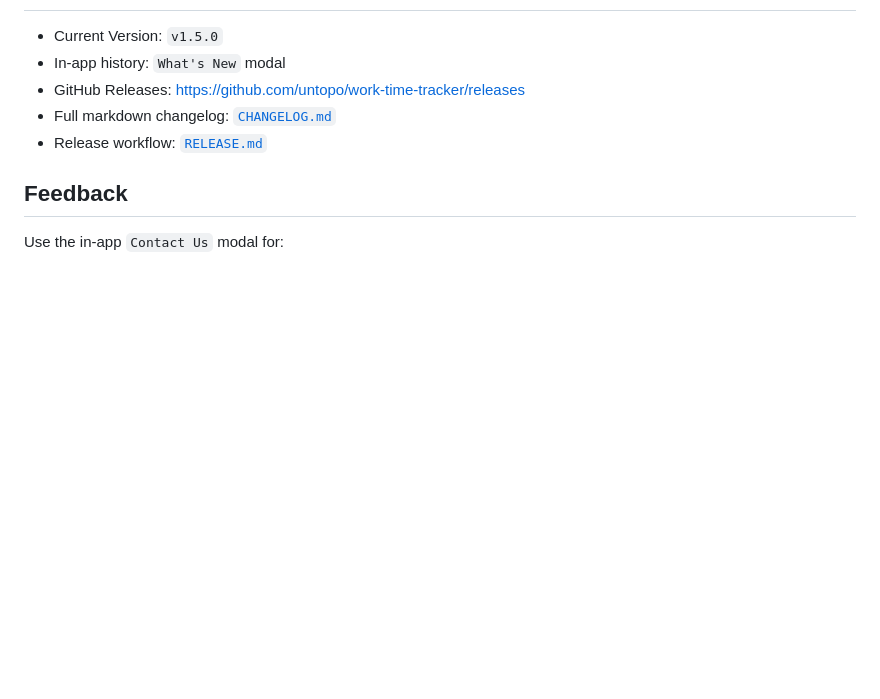
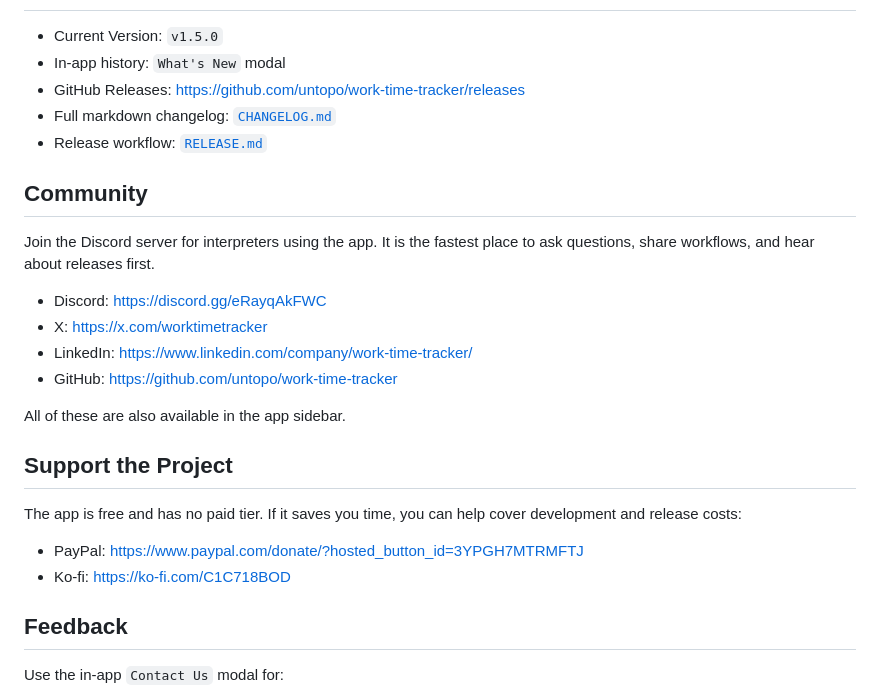
Before and after one commit to untopo/work-time-tracker, a Markdown page: README.md, the part around one of its changes. Rendered like a GitHub page; blank space fills up the shorter version.

```diff
--- a/README.md
+++ b/README.md
@@ -243,6 +267,24 @@ Safari generally works, but import/export behavior should always be verified in
 - Full markdown changelog: [`CHANGELOG.md`](CHANGELOG.md)
 - Release workflow: [`RELEASE.md`](RELEASE.md)
 
+## Community
+Join the Discord server for interpreters using the app. It is the fastest place
+to ask questions, share workflows, and hear about releases first.
+
+- Discord: https://discord.gg/eRayqAkFWC
+- X: https://x.com/worktimetracker
+- LinkedIn: https://www.linkedin.com/company/work-time-tracker/
+- GitHub: https://github.com/untopo/work-time-tracker
+
+All of these are also available in the app sidebar.
+
+## Support the Project
+The app is free and has no paid tier. If it saves you time, you can help cover
+development and release costs:
+
+- PayPal: https://www.paypal.com/donate/?hosted_button_id=3YPGH7MTRMFTJ
+- Ko-fi: https://ko-fi.com/C1C718BOD
+
 ## Feedback
 Use the in-app `Contact Us` modal for:
 - bug reports
```
Also changed, not shown: other parts of README.md (+31 -7 lines).
